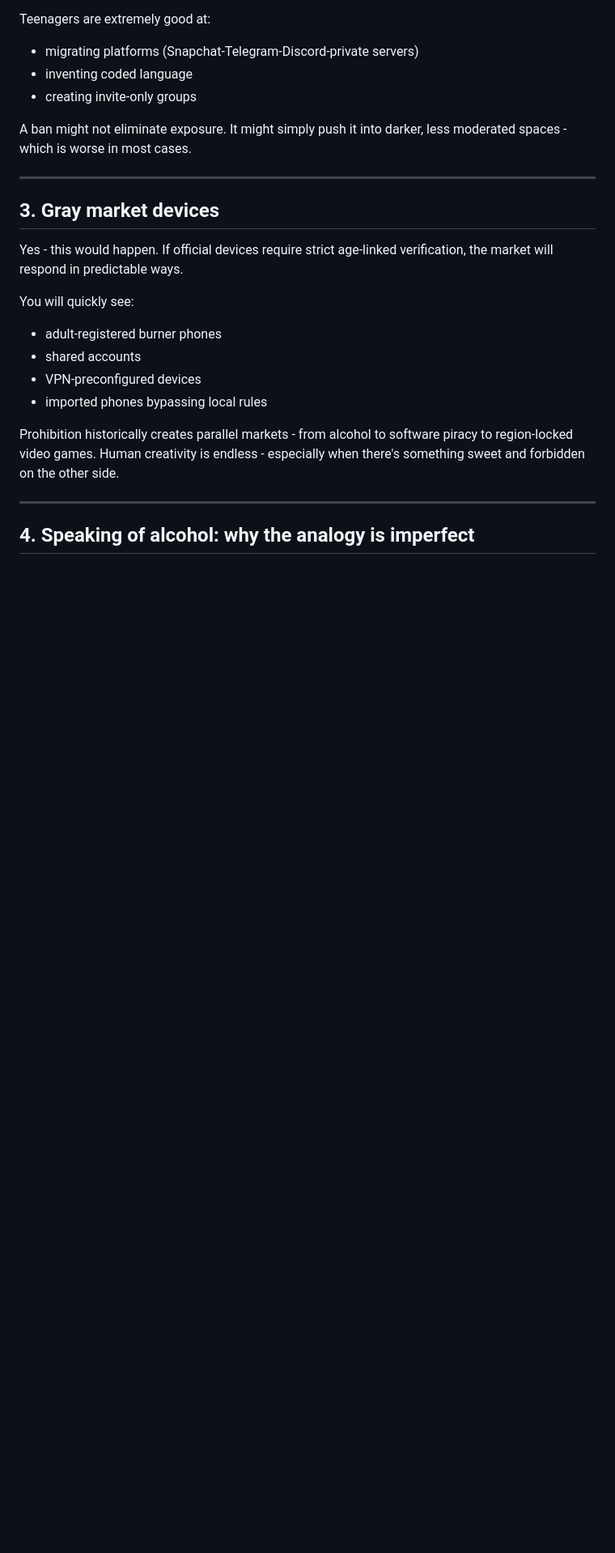
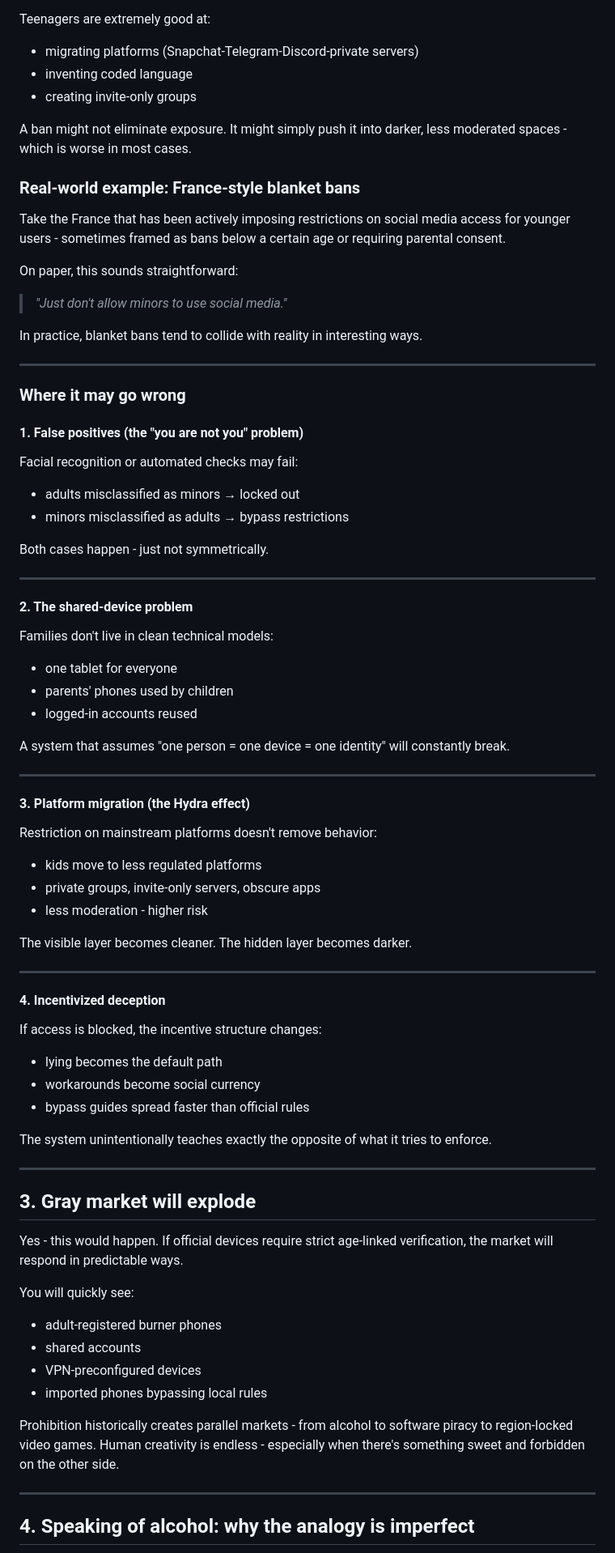
Before and after one commit to yuchdev/yuchdev.github.io, a Markdown page: articles/20260321-protecting-children-preserve-privacy.md, the part around one of its changes. Shown at 81% size. Drawn GitHub-style; blank space fills up the shorter version.

Commit message:
Parenting last fixes

```diff
--- a/articles/20260321-protecting-children-preserve-privacy.md
+++ b/articles/20260321-protecting-children-preserve-privacy.md
@@ -230,9 +242,68 @@ Teenagers are extremely good at:
 
 A ban might not eliminate exposure. It might simply push it into darker, less moderated spaces - which is worse in most cases.
 
+### Real-world example: France-style blanket bans
+
+Take the France that has been actively imposing restrictions on social media access for younger users - sometimes framed as bans below a certain age or requiring parental consent.
+
+On paper, this sounds straightforward:
+
+> *"Just don't allow minors to use social media."*
+
+In practice, blanket bans tend to collide with reality in interesting ways.
+
 ---
 
-## 3. Gray market devices
+### Where it may go wrong
+
+#### 1. False positives (the "you are not you" problem)
+
+Facial recognition or automated checks may fail:
+
+* adults misclassified as minors → locked out
+* minors misclassified as adults → bypass restrictions
+
+Both cases happen - just not symmetrically.
+
+---
+
+#### 2. The shared-device problem
+
+Families don't live in clean technical models:
+
+* one tablet for everyone
+* parents' phones used by children
+* logged-in accounts reused
+
+A system that assumes "one person = one device = one identity" will constantly break.
+
+---
+
+#### 3. Platform migration (the Hydra effect)
+
+Restriction on mainstream platforms doesn't remove behavior:
+
+* kids move to less regulated platforms
+* private groups, invite-only servers, obscure apps
+* less moderation - higher risk
+
+The visible layer becomes cleaner. The hidden layer becomes darker.
+
+---
+
+#### 4. Incentivized deception
+
+If access is blocked, the incentive structure changes:
+
+* lying becomes the default path
+* workarounds become social currency
+* bypass guides spread faster than official rules
+
+The system unintentionally teaches exactly the opposite of what it tries to enforce.
+
+---
+
+## 3. Gray market will explode
 
 Yes - this would happen.
 If official devices require strict age-linked verification, the market will respond in predictable ways.
```
Also changed, not shown: other parts of articles/20260321-protecting-children-preserve-privacy.md (+18 -6 lines).
